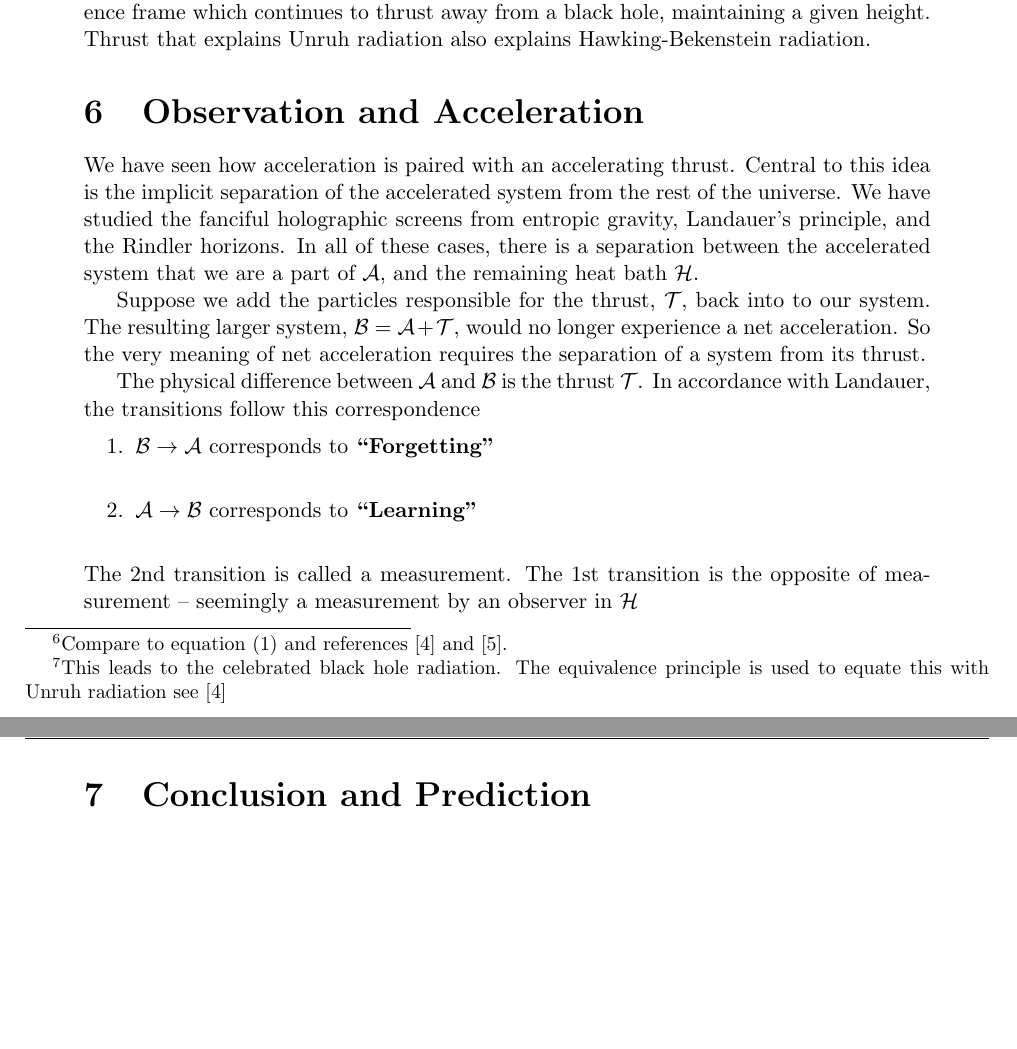
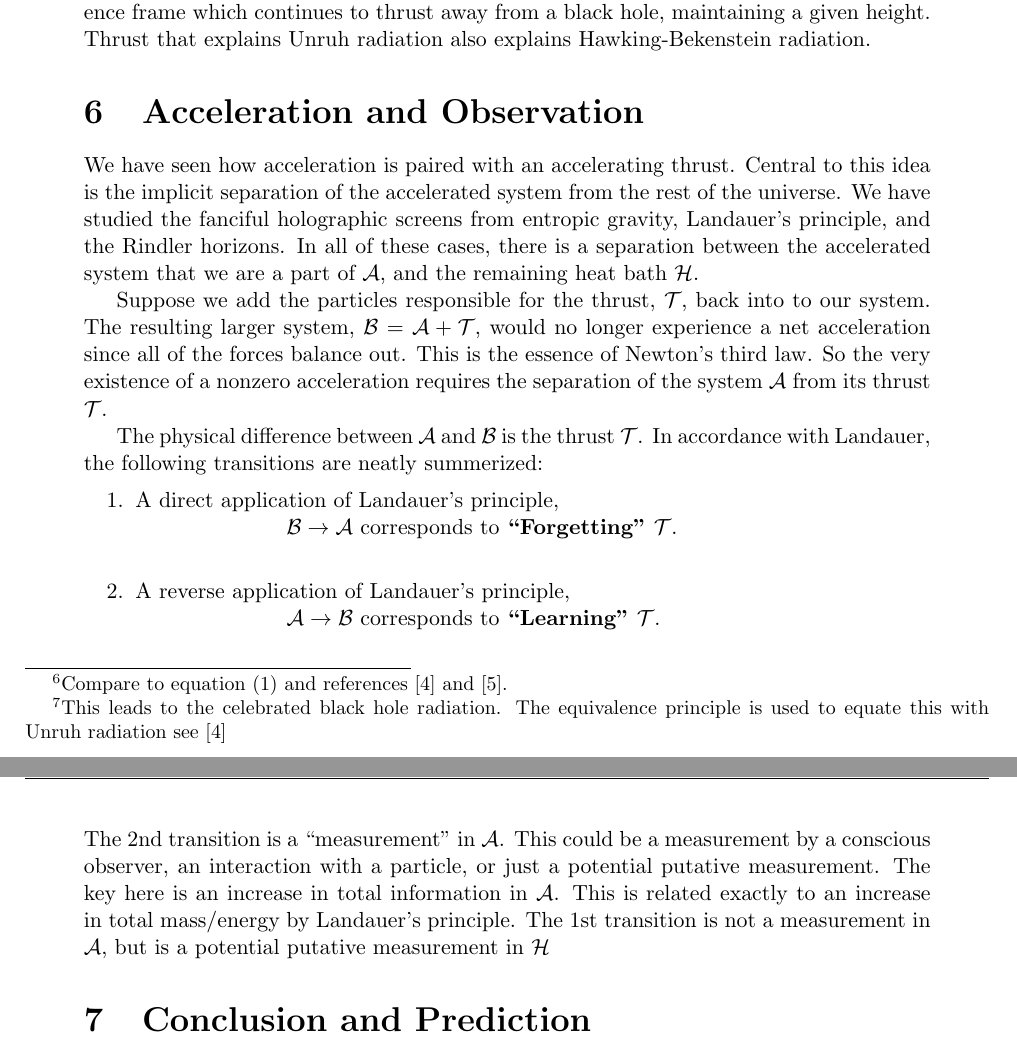
Before and after one commit to kjplaye/thrust_paper, a LaTeX document (thrust.tex): two parts of pages 7 and 8 of 8, joined at a grey line, cut so that both start at the same text, the shorter picture padded with empty space. Compiled offline with pdfLaTeX.

Commit message:
Add to obs/accel section

```diff
--- a/thrust.tex
+++ b/thrust.tex
@@ -236,17 +236,17 @@ Plugging this into equation (\ref{number}) we find the average thermal energy of
 
 The equivalence principle allows us to transfer linear acceleration conclusions to accelerations due to gravity.  Unruh's temperature maps to a temperature for acceleration due to gravity -- for instance near the event horizon of a black hole\footnote{This leads to the celebrated black hole radiation.  The equivalence principle is used to equate this with Unruh radiation see \cite{unruh}}.  This corresponds to a reference frame which continues to thrust away from a black hole, maintaining a given height.  Thrust that explains Unruh radiation also explains Hawking-Bekenstein radiation.
 
-\section{Observation and Acceleration}
+\section{Acceleration and Observation}
 We have seen how acceleration is paired with an accelerating thrust.  Central to this idea is the implicit separation of the accelerated system from the rest of the universe.  We have studied the fanciful holographic screens from entropic gravity, Landauer's principle, and the Rindler horizons.  In all of these cases, there is a separation between the accelerated system that we are a part of $\mathcal{A}$, and the remaining heat bath $\mathcal{H}$.
 
-Suppose we add the particles responsible for the thrust, $\mathcal{T}$, back into to our system.  The resulting larger system,  $\mathcal{B}$ = $\mathcal{A} + \mathcal{T}$, would no longer experience a net acceleration.  So the very meaning of net acceleration requires the separation of a system from its thrust.
+Suppose we add the particles responsible for the thrust, $\mathcal{T}$, back into to our system.  The resulting larger system,  $\mathcal{B}$ = $\mathcal{A} + \mathcal{T}$, would no longer experience a net acceleration since all of the forces balance out.  This is the essence of Newton's third law.  So the very existence of a nonzero acceleration requires the separation of the system $\mathcal{A}$ from its thrust $\mathcal{T}$.
 
-The physical difference between $\mathcal{A}$ and $\mathcal{B}$ is the thrust $\mathcal{T}$.  In accordance with Landauer, the transitions follow this correspondence
+The physical difference between $\mathcal{A}$ and $\mathcal{B}$ is the thrust $\mathcal{T}$.  In accordance with Landauer, the following transitions are neatly summerized:
 \begin{enumerate}
-\item $\mathcal{B} \rightarrow \mathcal{A}$ corresponds to {\bf ``Forgetting''}\\
-\item $\mathcal{A} \rightarrow \mathcal{B}$ corresponds to {\bf ``Learning''}\\
+\item A direct application of Landauer's principle, \\ \hspace*{1 in} $\mathcal{B} \rightarrow \mathcal{A}$ corresponds to {\bf ``Forgetting''} $\mathcal{T}$.\\
+\item A reverse application of Landauer's principle, \\ \hspace*{1 in} $\mathcal{A} \rightarrow \mathcal{B}$ corresponds to {\bf ``Learning''} $\mathcal{T}$.\\
 \end{enumerate}
-The 2nd transition is called a measurement.  The 1st transition is the opposite of measurement -- seemingly a measurement by an observer in $\mathcal{H}$
+The 2nd transition is a ``measurement'' in $\mathcal{A}$. This could be a measurement by a conscious observer, an interaction with a particle, or just a potential putative measurement.  The key here is an increase in total information in $\mathcal{A}$.  This is related exactly to an increase in total mass/energy by Landauer's principle.  The 1st transition is not a measurement in $\mathcal{A}$, but is a potential putative measurement in $\mathcal{H}$
 
 
 \section{Conclusion and Prediction}
```
Also changed, not shown: thrust.pdf.
